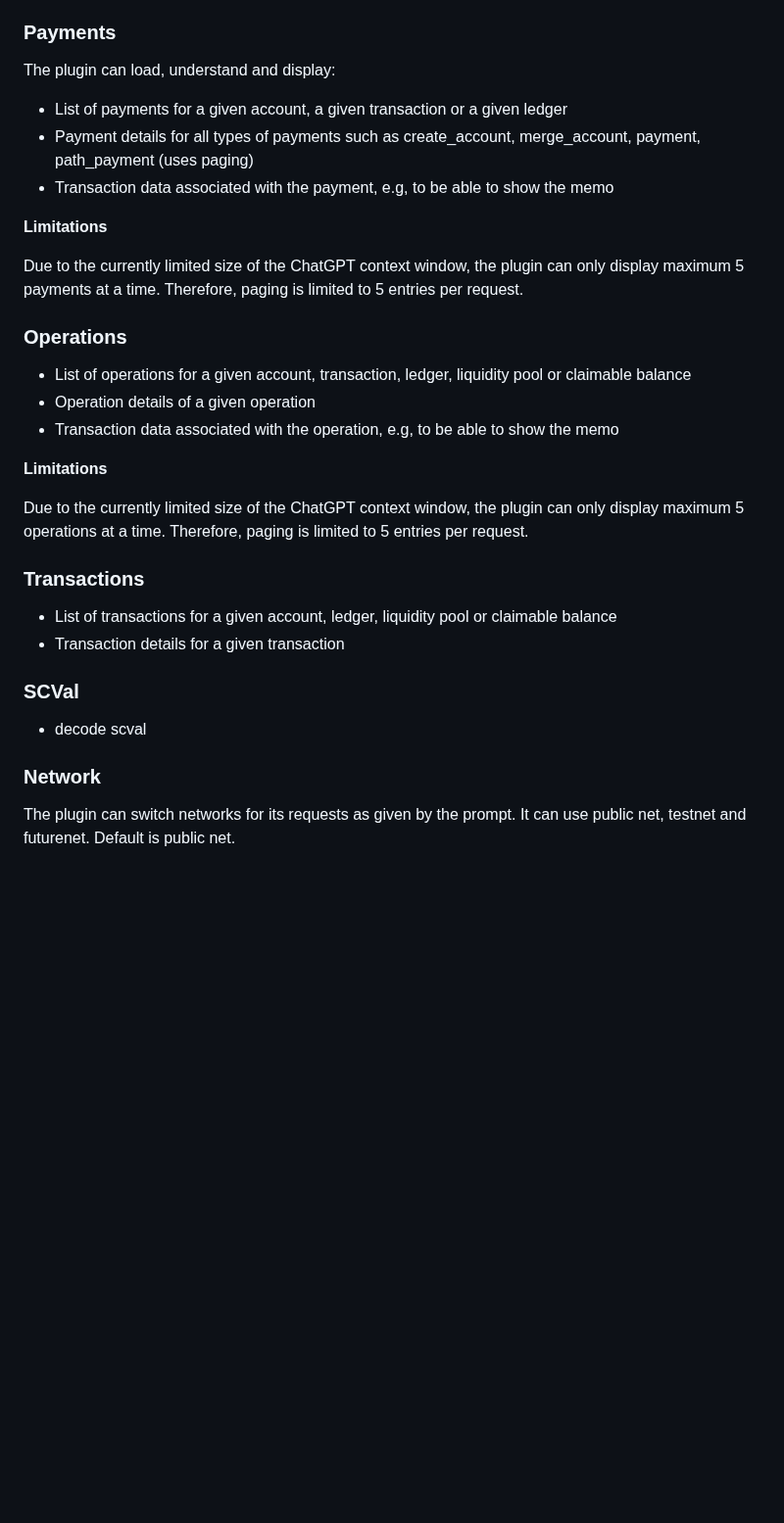
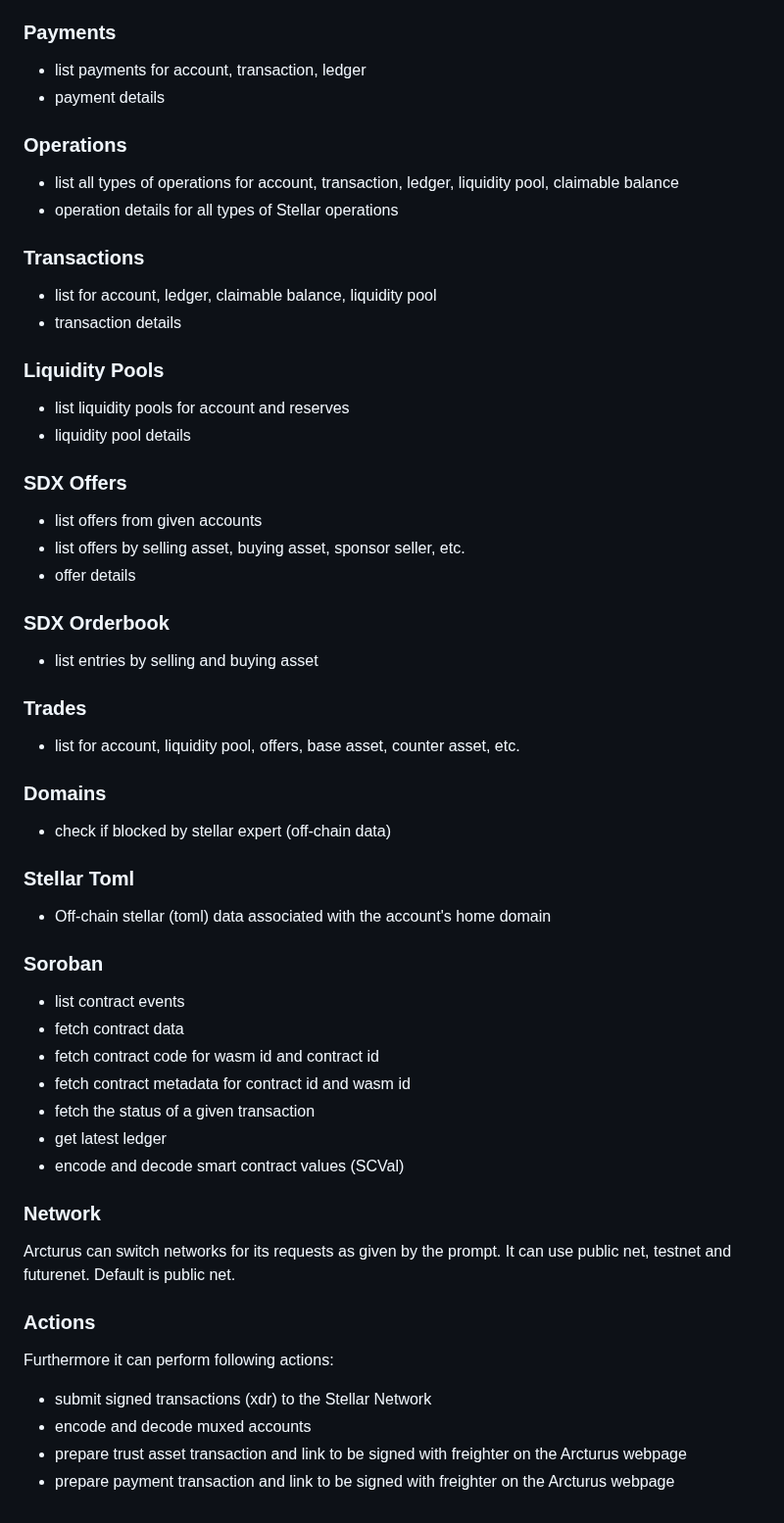
Before and after one commit to Soneso/Arcturus, a Markdown page: README.md, the part around one of its changes. Shown at 98% size. Rendered like a GitHub page; blank space fills up the shorter version.

```diff
--- a/README.md
+++ b/README.md
@@ -62,31 +25,54 @@ Due to the currently limited size of the ChatGPT context window, the plugin can
 
 ### Payments
-
-The plugin can load, understand and display:
-- List of payments for a given account, a given transaction or a given ledger
-- Payment details for all types of payments such as create_account, merge_account, payment, path_payment (uses paging)
-- Transaction data associated with the payment, e.g, to be able to show the memo
-
-**Limitations**
-
-Due to the currently limited size of the ChatGPT context window, the plugin can only display maximum 5 payments at a time. Therefore, paging is limited to 5 entries per request.
+- list payments for account, transaction, ledger
+- payment details
 
 ### Operations
-- List of operations for a given account, transaction, ledger, liquidity pool or claimable balance
-- Operation details of a given operation
-- Transaction data associated with the operation, e.g, to be able to show the memo
-
-**Limitations**
-
-Due to the currently limited size of the ChatGPT context window, the plugin can only display maximum 5 operations at a time. Therefore, paging is limited to 5 entries per request.
+- list all types of operations for account, transaction, ledger, liquidity pool, claimable balance
+- operation details for all types of Stellar operations
 
 ### Transactions
-- List of transactions for a given account, ledger, liquidity pool or claimable balance
-- Transaction details for a given transaction
+- list for account, ledger, claimable balance, liquidity pool
+- transaction details
 
-### SCVal
-- decode scval
+### Liquidity Pools
+- list liquidity pools for account and reserves
+- liquidity pool details
+
+### SDX Offers
+- list offers from given accounts
+- list offers by selling asset, buying asset, sponsor seller, etc.
+- offer details
+
+### SDX Orderbook
+- list entries by selling and buying asset
+
+### Trades
+- list for account, liquidity pool, offers, base asset, counter asset, etc.
+
+### Domains
+- check if blocked by stellar expert (off-chain data)
+
+### Stellar Toml
+- Off-chain stellar (toml) data associated with the account's home domain
+
+### Soroban
+- list contract events
+- fetch contract data
+- fetch contract code for wasm id and contract id
+- fetch contract metadata for contract id and wasm id
+- fetch the status of a given transaction
+- get latest ledger
+- encode and decode smart contract values (SCVal)
 
 ### Network
+Arcturus can switch networks for its requests as given by the prompt. It can use public net, testnet and futurenet. Default is public net.
 
-The plugin can switch networks for its requests as given by the prompt. It can use public net, testnet and futurenet. Default is public net.
+### Actions
+
+Furthermore it can perform following actions:
+
+- submit signed transactions (xdr) to the Stellar Network
+- encode and decode muxed accounts
+- prepare trust asset transaction and link to be signed with freighter on the Arcturus webpage
+- prepare payment transaction and link to be signed with freighter on the Arcturus webpage
```
Also changed, not shown: other parts of README.md (+14 -51 lines).
